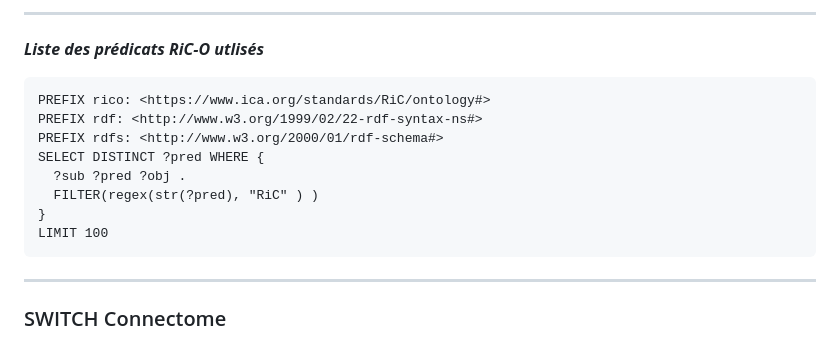
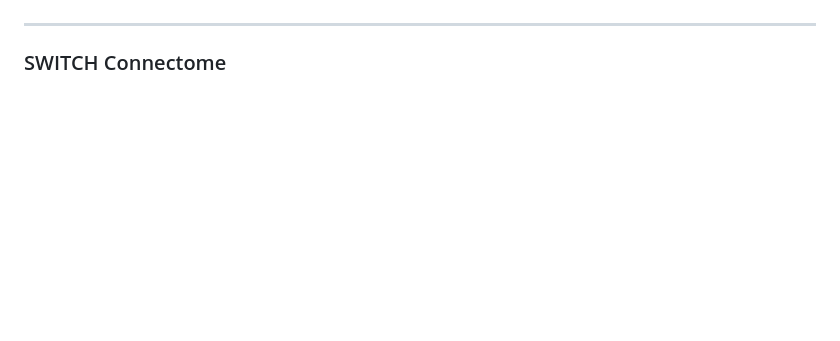
Before and after one commit to jbkrause/semanticpres, a Markdown page: 060-cours.md, the part around one of its changes. Rendered like a GitHub page; blank space fills up the shorter version.

````diff
--- a/060-cours.md
+++ b/060-cours.md
@@ -221,17 +203,3 @@ LIMIT 100
----
-
-***Liste des prédicats RiC-O utlisés***
-
-```
-PREFIX rico: <https://www.ica.org/standards/RiC/ontology#>
-PREFIX rdf: <http://www.w3.org/1999/02/22-rdf-syntax-ns#>
-PREFIX rdfs: <http://www.w3.org/2000/01/rdf-schema#>
-SELECT DISTINCT ?pred WHERE {
-  ?sub ?pred ?obj .
-  FILTER(regex(str(?pred), "RiC" ) )
-}
-LIMIT 100
-```
 
 ---
 
````
Also changed, not shown: other parts of 060-cours.md (+64 -81 lines), 030-tp.md (+2 -2 lines), 050-cours.md (+2 -2 lines), media/invenio_ils.png (added), media/next_level_access.png (added), media/sparnatural_demonstrateur_ANF.png (added), media/visualize_admin.png (added).
